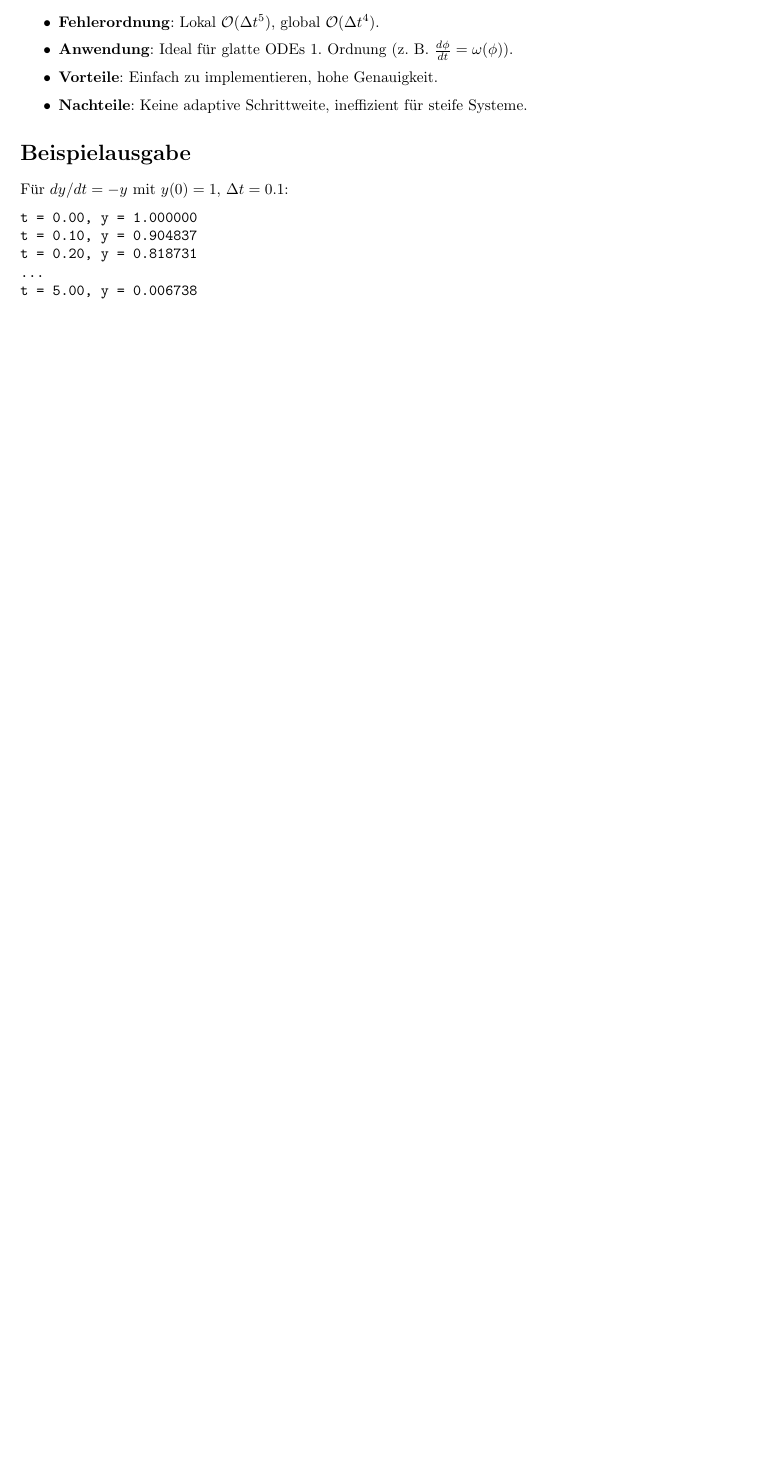
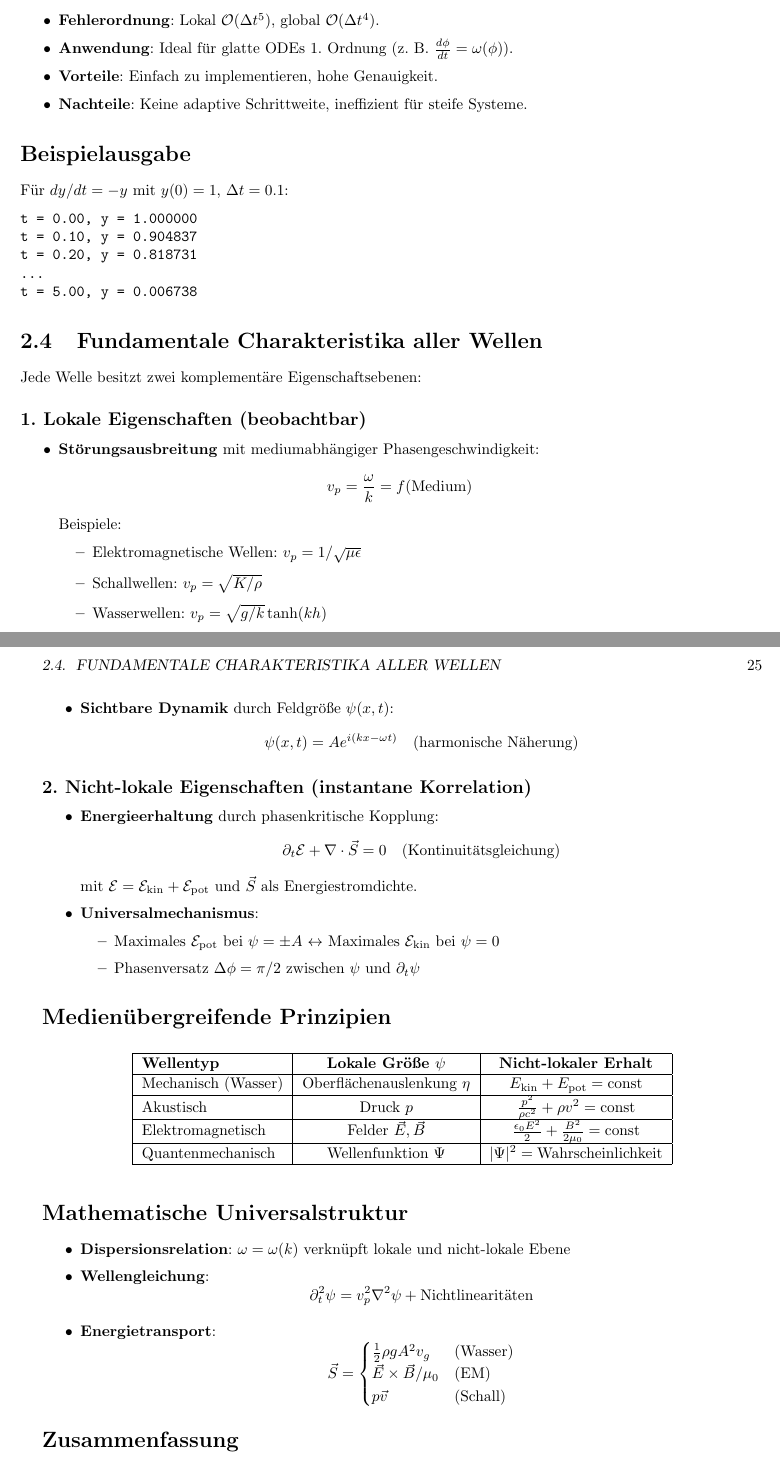
Before and after one commit to deppenkaiser/webersim, a LaTeX book (doc/latex/weber.tex, which reads doc/latex/content/08_welle.tex): part of page 24 of 24 before the commit and two parts of pages 24 and 25 of 25 after it, the two joined at a grey line, cut so that both start at the same text, the shorter picture padded with empty space. Compiled offline with pdfLaTeX.

Commit message:
ADD Dokumentation

```diff
--- /dev/null
+++ b/doc/latex/content/08_welle.tex
@@ -0,0 +1,74 @@
+\section{Fundamentale Charakteristika aller Wellen}
+Jede Welle besitzt zwei komplementäre Eigenschaftsebenen:
+
+\subsection*{1. Lokale Eigenschaften (beobachtbar)}
+\begin{itemize}
+    \item \textbf{Störungsausbreitung} mit mediumabhängiger Phasengeschwindigkeit:
+    \[
+    v_p = \frac{\omega}{k} = f(\text{Medium})
+    \]
+    Beispiele:
+    \begin{itemize}
+        \item Elektromagnetische Wellen: $v_p = 1/\sqrt{\mu\epsilon}$
+        \item Schallwellen: $v_p = \sqrt{K/\rho}$
+        \item Wasserwellen: $v_p = \sqrt{g/k} \tanh(kh)$
+    \end{itemize}
+
+    \item \textbf{Sichtbare Dynamik} durch Feldgröße $\psi(x,t)$:
+    \[
+    \psi(x,t) = A e^{i(kx-\omega t)} \quad \text{(harmonische Näherung)}
+    \]
+\end{itemize}
+
+\subsection*{2. Nicht-lokale Eigenschaften (instantane Korrelation)}
+\begin{itemize}
+    \item \textbf{Energieerhaltung} durch phasenkritische Kopplung:
+    \[
+    \partial_t \mathcal{E} + \nabla \cdot \vec{S} = 0 \quad \text{(Kontinuitätsgleichung)}
+    \]
+    mit $\mathcal{E} = \mathcal{E}_\text{kin} + \mathcal{E}_\text{pot}$ und $\vec{S}$ als Energiestromdichte.
+
+    \item \textbf{Universalmechanismus}:
+    \begin{itemize}
+        \item Maximales $\mathcal{E}_\text{pot}$ bei $\psi = \pm A$ $\leftrightarrow$ Maximales $\mathcal{E}_\text{kin}$ bei $\psi = 0$
+        \item Phasenversatz $\Delta\phi = \pi/2$ zwischen $\psi$ und $\partial_t\psi$
+    \end{itemize}
+\end{itemize}
+
+\section*{Medienübergreifende Prinzipien}
+\begin{table}[h]
+    \centering
+    \begin{tabular}{|l|c|c|}
+    \hline
+    \textbf{Wellentyp} & \textbf{Lokale Größe $\psi$} & \textbf{Nicht-lokaler Erhalt} \\
+    \hline
+    Mechanisch (Wasser) & Oberflächenauslenkung $\eta$ & $E_\text{kin} + E_\text{pot} = \text{const}$ \\
+    \hline
+    Akustisch & Druck $p$ & $\frac{p^2}{\rho c^2} + \rho v^2 = \text{const}$ \\
+    \hline
+    Elektromagnetisch & Felder $\vec{E},\vec{B}$ & $\frac{\epsilon_0 E^2}{2} + \frac{B^2}{2\mu_0} = \text{const}$ \\
+    \hline
+    Quantenmechanisch & Wellenfunktion $\Psi$ & $|\Psi|^2 = \text{Wahrscheinlichkeit}$ \\
+    \hline
+    \end{tabular}
+\end{table}
+
+\section*{Mathematische Universalstruktur}
+\begin{itemize}
+    \item \textbf{Dispersionsrelation}: $\omega = \omega(k)$ verknüpft lokale und nicht-lokale Ebene
+    \item \textbf{Wellengleichung}:
+    \[
+    \partial_t^2 \psi = v_p^2 \nabla^2 \psi + \text{Nichtlinearitäten}
+    \]
+    \item \textbf{Energietransport}:
+    \[
+    \vec{S} =
+    \begin{cases}
+    \frac{1}{2}\rho g A^2 v_g & \text{(Wasser)} \\
+    \vec{E} \times \vec{B}/\mu_0 & \text{(EM)} \\
+    p \vec{v} & \text{(Schall)}
+    \end{cases}
+    \]
+\end{itemize}
+
+\section*{Zusammenfassung}
```
Also changed, not shown: doc/latex/weber.tex (+1 -0 lines), doc/latex/content/08_welle.tex (9 more changed lines).
